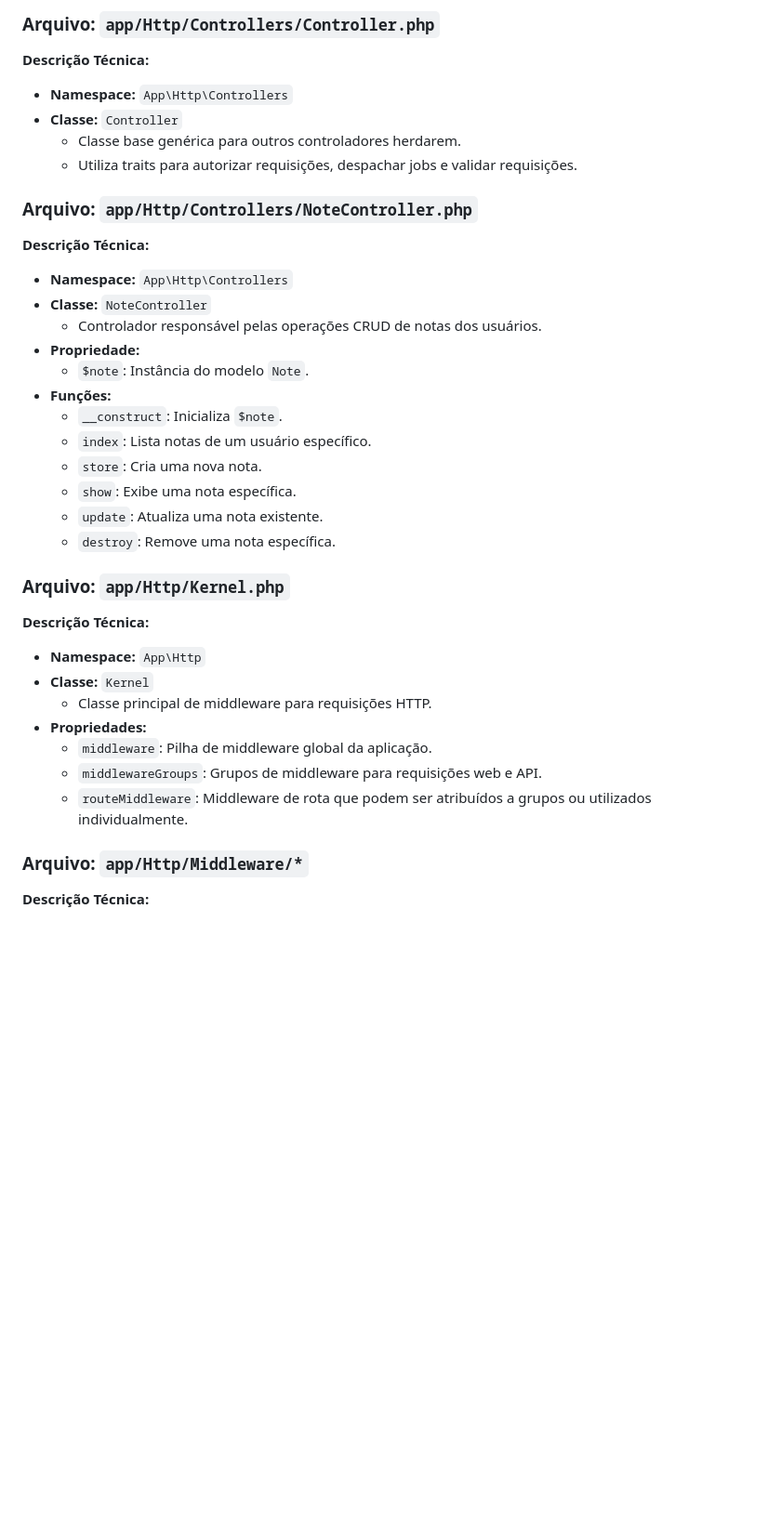
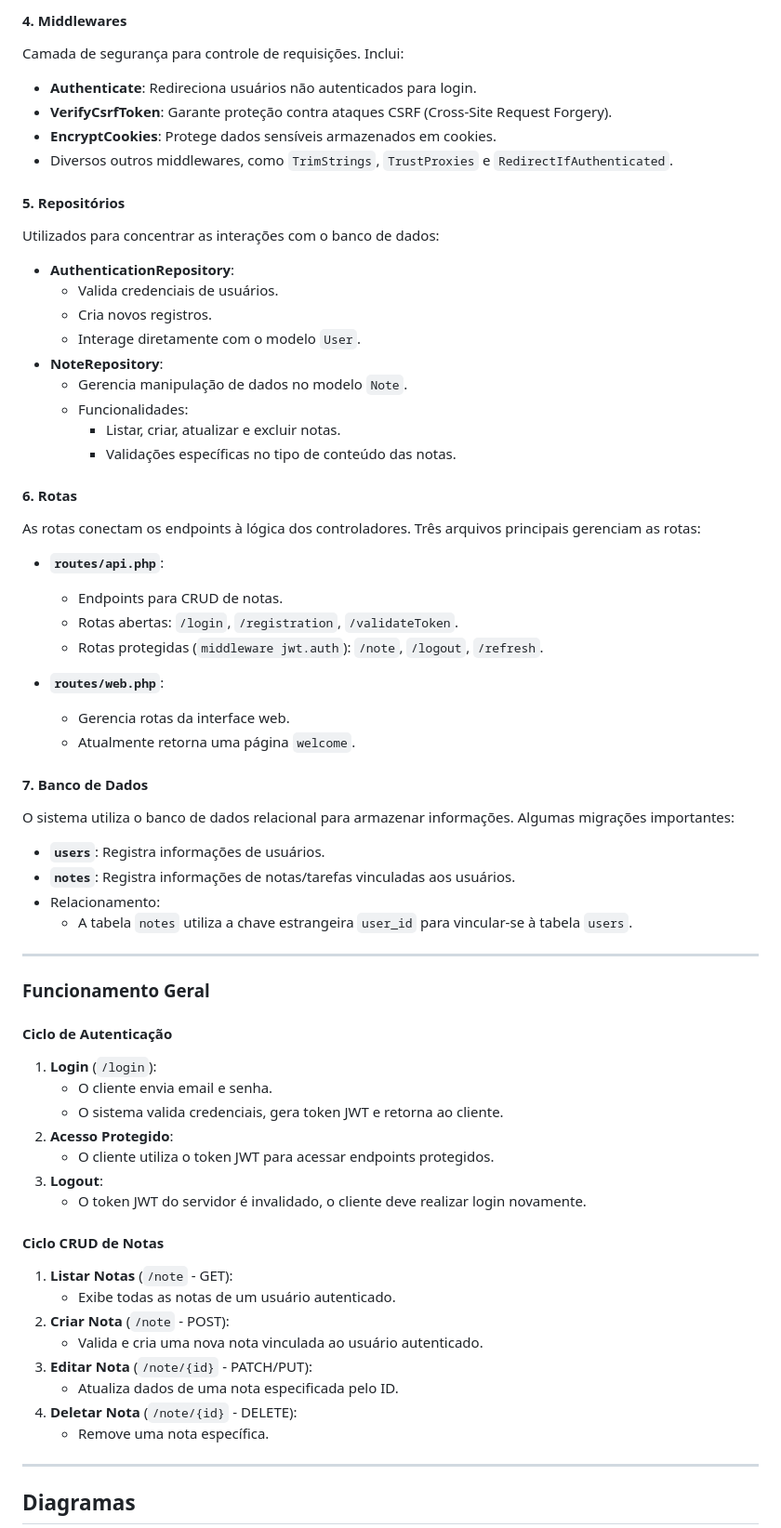
Before and after one commit to marcio-daniel/NotasDoDeep, a Markdown page: Documentation.md, the part around one of its changes. Shown at 93% size. Drawn GitHub-style; blank space fills up the shorter version.

```diff
--- a/Documentation.md
+++ b/Documentation.md
@@ -49,43 +60,65 @@ O sistema API Notas do Deep é uma solução para gerenciar anotações de usuá
 
-### Arquivo: `app/Http/Controllers/Controller.php`
+#### 4. **Middlewares**
+Camada de segurança para controle de requisições. Inclui:
+- **Authenticate**: Redireciona usuários não autenticados para login.
+- **VerifyCsrfToken**: Garante proteção contra ataques CSRF (Cross-Site Request Forgery).
+- **EncryptCookies**: Protege dados sensíveis armazenados em cookies.
+- Diversos outros middlewares, como `TrimStrings`, `TrustProxies` e `RedirectIfAuthenticated`.
 
-**Descrição Técnica:**
+#### 5. **Repositórios**
+Utilizados para concentrar as interações com o banco de dados:
+- **AuthenticationRepository**:
+  - Valida credenciais de usuários.
+  - Cria novos registros.
+  - Interage diretamente com o modelo `User`.
+- **NoteRepository**:
+  - Gerencia manipulação de dados no modelo `Note`.
+  - Funcionalidades:
+    - Listar, criar, atualizar e excluir notas.
+    - Validações específicas no tipo de conteúdo das notas.
 
-- **Namespace:** `App\Http\Controllers`
-- **Classe:** `Controller`
-    - Classe base genérica para outros controladores herdarem.
-    - Utiliza traits para autorizar requisições, despachar jobs e validar requisições.
+#### 6. **Rotas**
+As rotas conectam os endpoints à lógica dos controladores. Três arquivos principais gerenciam as rotas:
+- **`routes/api.php`**:
+  - Endpoints para CRUD de notas.
+  - Rotas abertas: `/login`, `/registration`, `/validateToken`.
+  - Rotas protegidas (`middleware jwt.auth`): `/note`, `/logout`, `/refresh`.
 
-### Arquivo: `app/Http/Controllers/NoteController.php`
+- **`routes/web.php`**:
+  - Gerencia rotas da interface web.
+  - Atualmente retorna uma página `welcome`.
 
-**Descrição Técnica:**
+#### 7. **Banco de Dados**
+O sistema utiliza o banco de dados relacional para armazenar informações. Algumas migrações importantes:
+- **`users`**: Registra informações de usuários.
+- **`notes`**: Registra informações de notas/tarefas vinculadas aos usuários.
+- Relacionamento:
+  - A tabela `notes` utiliza a chave estrangeira `user_id` para vincular-se à tabela `users`.
 
-- **Namespace:** `App\Http\Controllers`
-- **Classe:** `NoteController`
-    - Controlador responsável pelas operações CRUD de notas dos usuários.
-- **Propriedade:**
-    - `$note`: Instância do modelo `Note`.
-- **Funções:**
-    - `__construct`: Inicializa `$note`.
-    - `index`: Lista notas de um usuário específico.
-    - `store`: Cria uma nova nota.
-    - `show`: Exibe uma nota específica.
-    - `update`: Atualiza uma nota existente.
-    - `destroy`: Remove uma nota específica.
+---
 
-### Arquivo: `app/Http/Kernel.php`
+### Funcionamento Geral
 
-**Descrição Técnica:**
+#### Ciclo de Autenticação
+1. **Login** (`/login`):
+   - O cliente envia email e senha.
+   - O sistema valida credenciais, gera token JWT e retorna ao cliente.
+2. **Acesso Protegido**:
+   - O cliente utiliza o token JWT para acessar endpoints protegidos.
+3. **Logout**:
+   - O token JWT do servidor é invalidado, o cliente deve realizar login novamente.
 
-- **Namespace:** `App\Http`
-- **Classe:** `Kernel`
-    - Classe principal de middleware para requisições HTTP.
-- **Propriedades:**
-    - `middleware`: Pilha de middleware global da aplicação.
-    - `middlewareGroups`: Grupos de middleware para requisições web e API.
-    - `routeMiddleware`: Middleware de rota que podem ser atribuídos a grupos ou utilizados individualmente.
+#### Ciclo CRUD de Notas
+1. **Listar Notas** (`/note` - GET):
+   - Exibe todas as notas de um usuário autenticado.
+2. **Criar Nota** (`/note` - POST):
+   - Valida e cria uma nova nota vinculada ao usuário autenticado.
+3. **Editar Nota** (`/note/{id}` - PATCH/PUT):
+   - Atualiza dados de uma nota especificada pelo ID.
+4. **Deletar Nota** (`/note/{id}` - DELETE):
+   - Remove uma nota específica.
 
-### Arquivo: `app/Http/Middleware/*`
+---
 
-**Descrição Técnica:**
+## Diagramas
 
```
Also changed, not shown: other parts of Documentation.md (+94 -98 lines).
